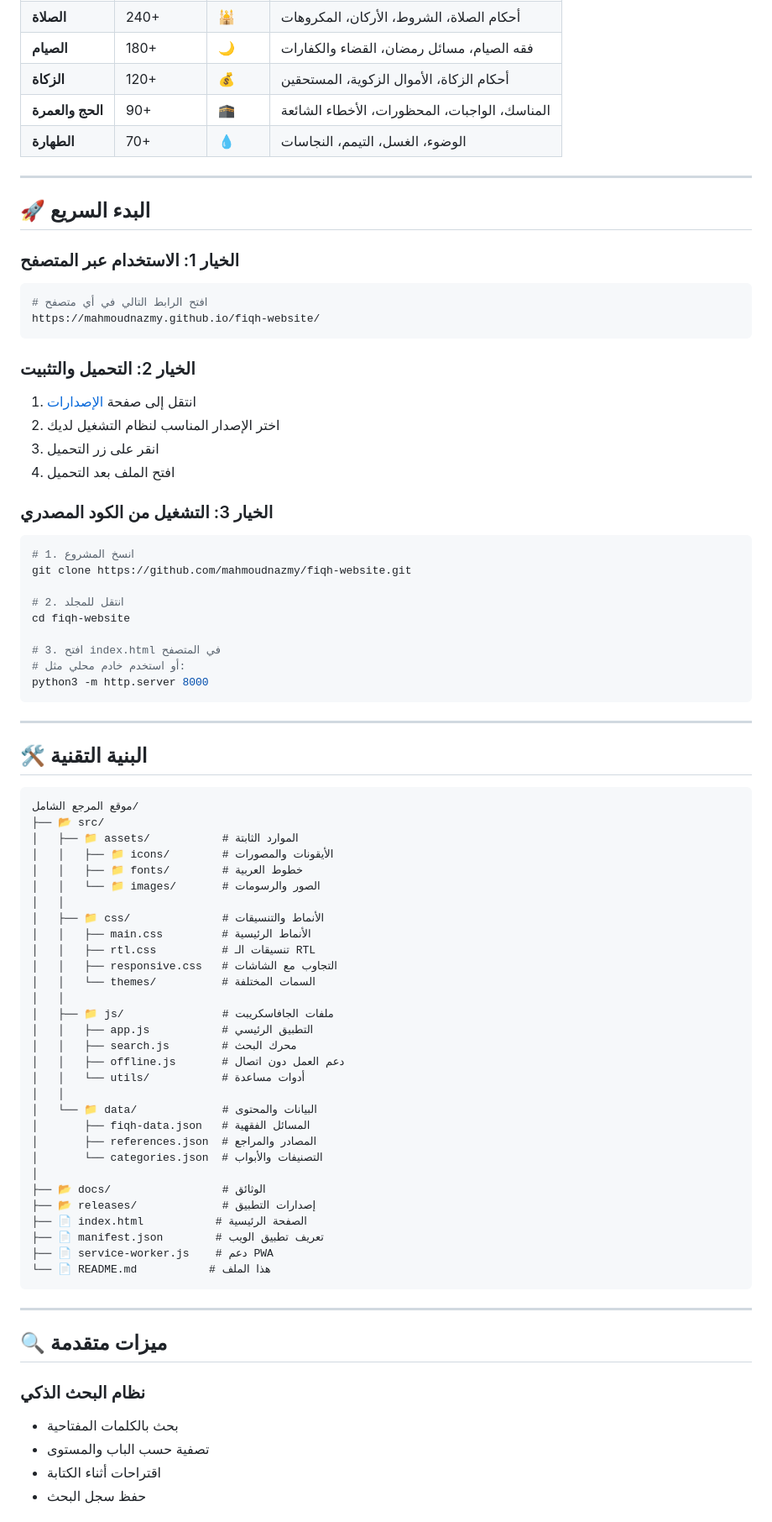
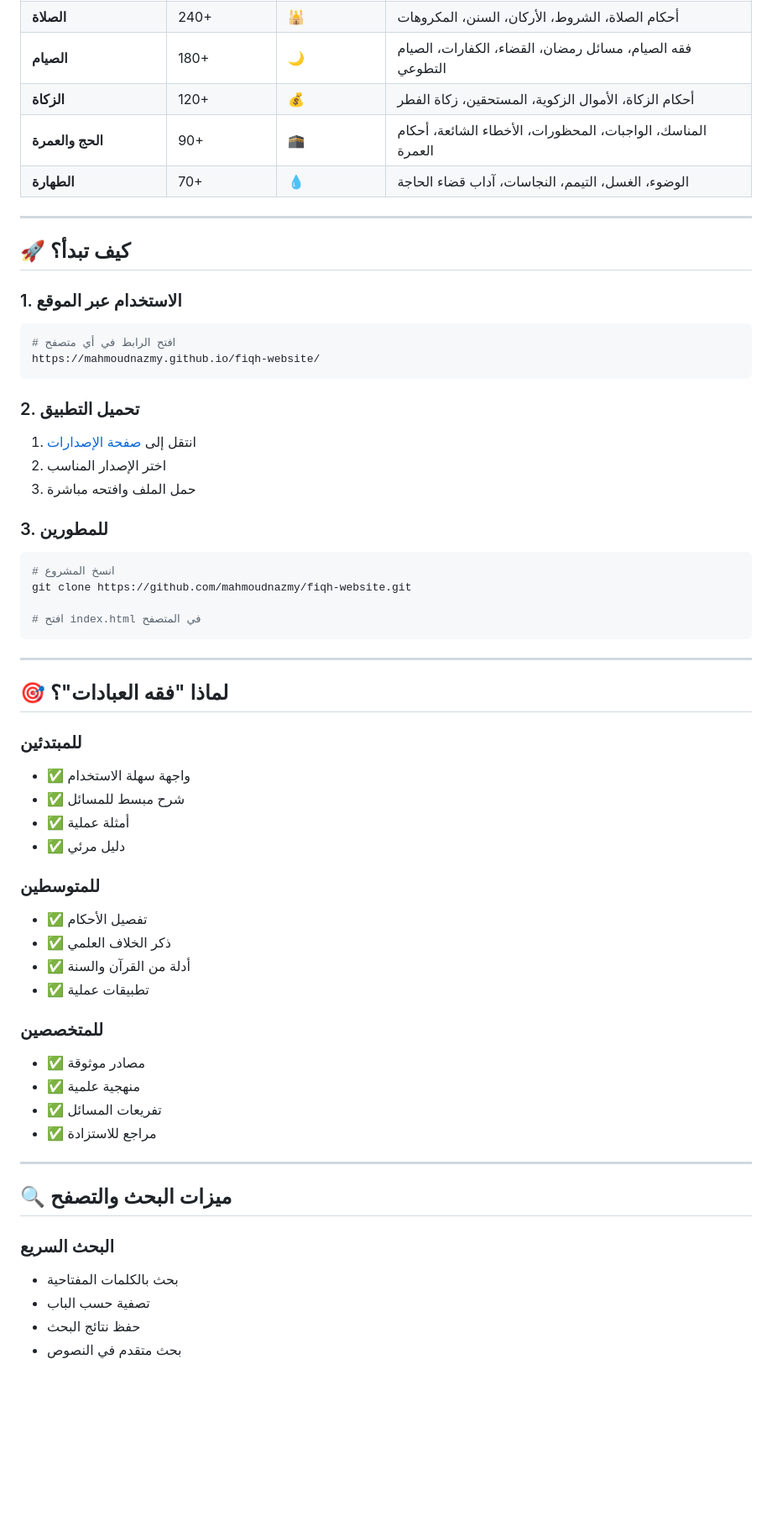
Before and after one commit to mahmoudnazmy/fiqh-app, a Markdown page: README.md, the part around the change printed below. Shown: that part at 84% size. Drawn GitHub-style; blank space fills up the shorter version.

````diff
--- a/README.md
+++ b/README.md
@@ -63,107 +62,86 @@
     <td><b>الصلاة</b></td>
     <td>240+</td>
     <td>🕌</td>
-    <td>أحكام الصلاة، الشروط، الأركان، المكروهات</td>
+    <td>أحكام الصلاة، الشروط، الأركان، السنن، المكروهات</td>
   </tr>
   <tr>
     <td><b>الصيام</b></td>
     <td>180+</td>
     <td>🌙</td>
-    <td>فقه الصيام، مسائل رمضان، القضاء والكفارات</td>
+    <td>فقه الصيام، مسائل رمضان، القضاء، الكفارات، الصيام التطوعي</td>
   </tr>
   <tr>
     <td><b>الزكاة</b></td>
     <td>120+</td>
     <td>💰</td>
-    <td>أحكام الزكاة، الأموال الزكوية، المستحقين</td>
+    <td>أحكام الزكاة، الأموال الزكوية، المستحقين، زكاة الفطر</td>
   </tr>
   <tr>
     <td><b>الحج والعمرة</b></td>
     <td>90+</td>
     <td>🕋</td>
-    <td>المناسك، الواجبات، المحظورات، الأخطاء الشائعة</td>
+    <td>المناسك، الواجبات، المحظورات، الأخطاء الشائعة، أحكام العمرة</td>
   </tr>
   <tr>
     <td><b>الطهارة</b></td>
     <td>70+</td>
     <td>💧</td>
-    <td>الوضوء، الغسل، التيمم، النجاسات</td>
+    <td>الوضوء، الغسل، التيمم، النجاسات، آداب قضاء الحاجة</td>
   </tr>
 </table>
 
 ---
 
-## 🚀 البدء السريع
+## 🚀 كيف تبدأ؟
 
-### الخيار 1: الاستخدام عبر المتصفح
+### 1. **الاستخدام عبر الموقع**
 ```bash
-# افتح الرابط التالي في أي متصفح
+# افتح الرابط في أي متصفح
 https://mahmoudnazmy.github.io/fiqh-website/
 ```
 
-### الخيار 2: التحميل والتثبيت
-1. انتقل إلى صفحة [الإصدارات](https://github.com/mahmoudnazmy/fiqh-website/releases)
-2. اختر الإصدار المناسب لنظام التشغيل لديك
-3. انقر على زر التحميل
-4. افتح الملف بعد التحميل
+### 2. **تحميل التطبيق**
+1. انتقل إلى [صفحة الإصدارات](https://github.com/mahmoudnazmy/fiqh-website/releases)
+2. اختر الإصدار المناسب
+3. حمل الملف وافتحه مباشرة
 
-### الخيار 3: التشغيل من الكود المصدري
+### 3. **للمطورين**
 ```bash
-# 1. انسخ المشروع
+# انسخ المشروع
 git clone https://github.com/mahmoudnazmy/fiqh-website.git
 
-# 2. انتقل للمجلد
-cd fiqh-website
-
-# 3. افتح index.html في المتصفح
-# أو استخدم خادم محلي مثل:
-python3 -m http.server 8000
+# افتح index.html في المتصفح
 ```
 
 ---
 
-## 🛠️ البنية التقنية
+## 🎯 لماذا "فقه العبادات"؟
 
-```
-موقع المرجع الشامل/
-├── 📂 src/
-│   ├── 📁 assets/           # الموارد الثابتة
-│   │   ├── 📁 icons/        # الأيقونات والمصورات
-│   │   ├── 📁 fonts/        # خطوط العربية
-│   │   └── 📁 images/       # الصور والرسومات
-│   │
-│   ├── 📁 css/              # الأنماط والتنسيقات
-│   │   ├── main.css         # الأنماط الرئيسية
-│   │   ├── rtl.css          # تنسيقات الـ RTL
-│   │   ├── responsive.css   # التجاوب مع الشاشات
-│   │   └── themes/          # السمات المختلفة
-│   │
-│   ├── 📁 js/               # ملفات الجافاسكريبت
-│   │   ├── app.js           # التطبيق الرئيسي
-│   │   ├── search.js        # محرك البحث
-│   │   ├── offline.js       # دعم العمل دون اتصال
-│   │   └── utils/           # أدوات مساعدة
-│   │
-│   └── 📁 data/             # البيانات والمحتوى
-│       ├── fiqh-data.json   # المسائل الفقهية
-│       ├── references.json  # المصادر والمراجع
-│       └── categories.json  # التصنيفات والأبواب
-│
-├── 📂 docs/                 # الوثائق
-├── 📂 releases/             # إصدارات التطبيق
-├── 📄 index.html           # الصفحة الرئيسية
-├── 📄 manifest.json        # تعريف تطبيق الويب
-├── 📄 service-worker.js    # دعم PWA
-└── 📄 README.md           # هذا الملف
-```
+### للمبتدئين
+- ✅ واجهة سهلة الاستخدام
+- ✅ شرح مبسط للمسائل
+- ✅ أمثلة عملية
+- ✅ دليل مرئي
+
+### للمتوسطين
+- ✅ تفصيل الأحكام
+- ✅ ذكر الخلاف العلمي
+- ✅ أدلة من القرآن والسنة
+- ✅ تطبيقات عملية
+
+### للمتخصصين
+- ✅ مصادر موثوقة
+- ✅ منهجية علمية
+- ✅ تفريعات المسائل
+- ✅ مراجع للاستزادة
 
 ---
 
-## 🔍 ميزات متقدمة
+## 🔍 ميزات البحث والتصفح
 
-### نظام البحث الذكي
+### البحث السريع
 - بحث بالكلمات المفتاحية
-- تصفية حسب الباب والمستوى
-- اقتراحات أثناء الكتابة
-- حفظ سجل البحث
+- تصفية حسب الباب
+- حفظ نتائج البحث
+- بحث متقدم في النصوص
 
````
Also changed, not shown: other parts of README.md (+89 -127 lines).
